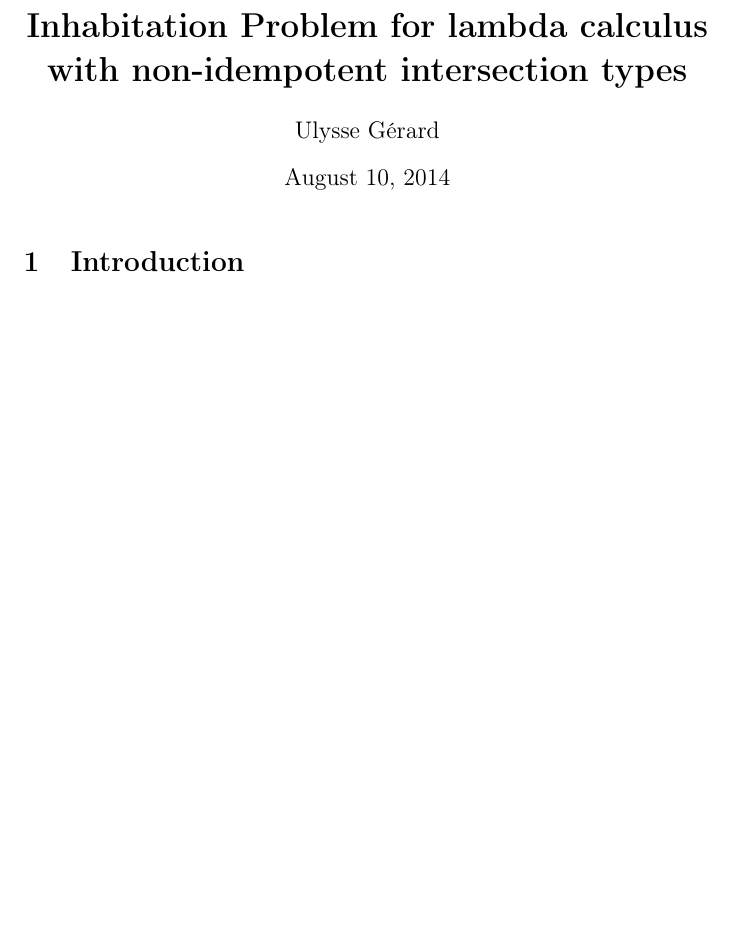
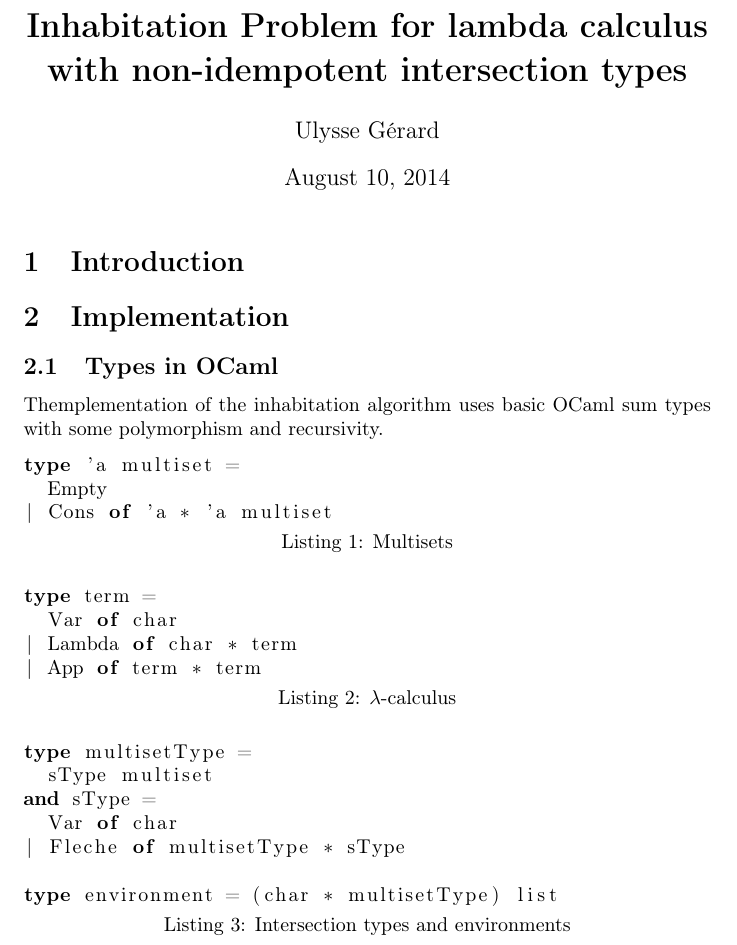
Before and after one commit to voodoos/Inhabitation, a LaTeX document (Rapport/main_en.tex): part of the page, cut so that both start at the same text, the shorter picture padded with empty space. Compiled offline with pdfLaTeX.

Commit message:
Types in rapport and no more pdf in git

```diff
--- a/Rapport/main_en.tex
+++ b/Rapport/main_en.tex
@@ -7,6 +7,10 @@
 %% Better maths
 \usepackage{amsmath}
 \usepackage{amssymb}
+
+%% Code listings
+\usepackage{listings}
+\lstset{language=[Objective]Caml, frame=none, captionpos=b}
 
 \title{\textbf{Inhabitation Problem for lambda calculus with non-idempotent intersection types}}
 \author{Ulysse Gérard}
@@ -19,4 +23,31 @@
 \section{Introduction}
 
 
+\section{Implementation}
+\subsection{Types in OCaml}
+Themplementation of the inhabitation algorithm uses basic OCaml sum types with some polymorphism and recursivity.
+
+\begin{lstlisting}[caption={Multisets}]
+type 'a multiset =
+  Empty
+| Cons of 'a * 'a multiset
+\end{lstlisting}
+
+\begin{lstlisting}[caption={$\lambda$-calculus}]
+type term =
+  Var of char
+| Lambda of char * term
+| App of term * term
+\end{lstlisting}
+
+\begin{lstlisting}[caption={Intersection types and environments}]
+type multisetType =
+  sType multiset
+and sType =
+  Var of char
+| Fleche of multisetType * sType
+
+type environment = (char * multisetType) list
+\end{lstlisting}
+
 \end{document}
```
Also changed, not shown: Rapport/main_fr.tex (+12 -0 lines), 1 other file.
